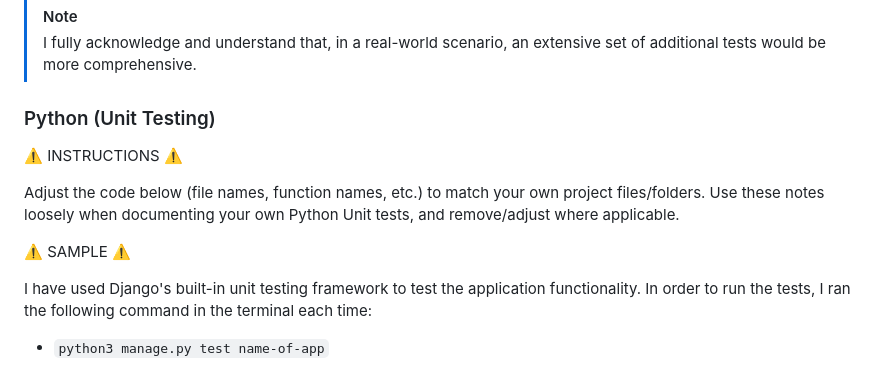
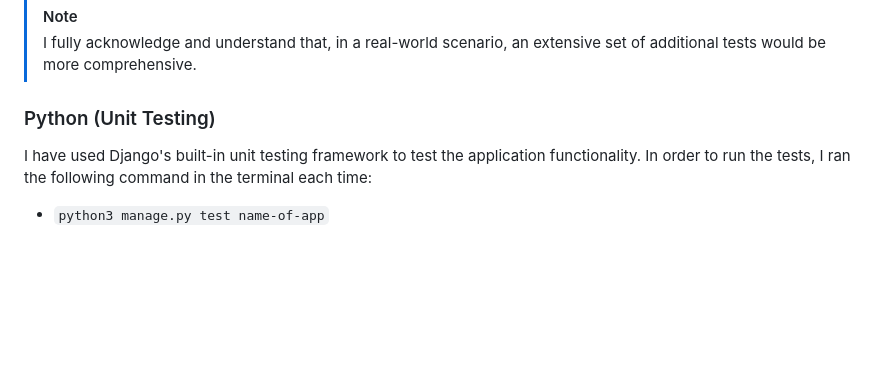
Before and after one commit to EllisBale/stay_hollow, a Markdown page: TESTING.md, the part around one of its changes. Drawn GitHub-style; blank space fills up the shorter version.

```diff
--- a/TESTING.md
+++ b/TESTING.md
@@ -268,12 +268,6 @@ I have conducted a series of automated tests on my application.
 
 ### Python (Unit Testing)
 
-⚠️ INSTRUCTIONS ⚠️
-
-Adjust the code below (file names, function names, etc.) to match your own project files/folders. Use these notes loosely when documenting your own Python Unit tests, and remove/adjust where applicable.
-
-⚠️ SAMPLE ⚠️
-
 I have used Django's built-in unit testing framework to test the application functionality. In order to run the tests, I ran the following command in the terminal each time:
 
 - `python3 manage.py test name-of-app`
```
Also changed, not shown: other parts of TESTING.md (+2 -20 lines), docs/testing_imgs/automation_1.png (added), docs/testing_imgs/automation_2.png (added), docs/testing_imgs/automation_3.png (added), 3 other files.
